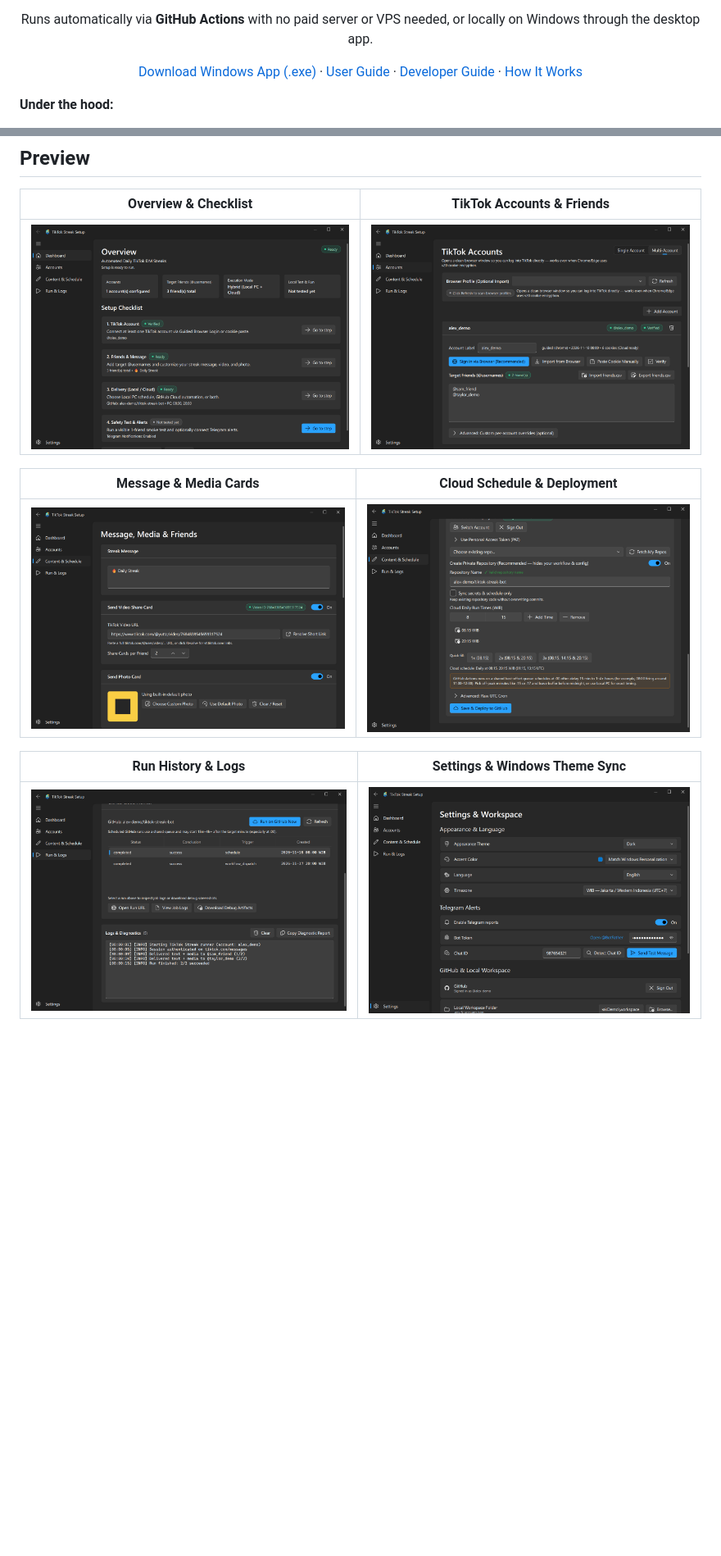
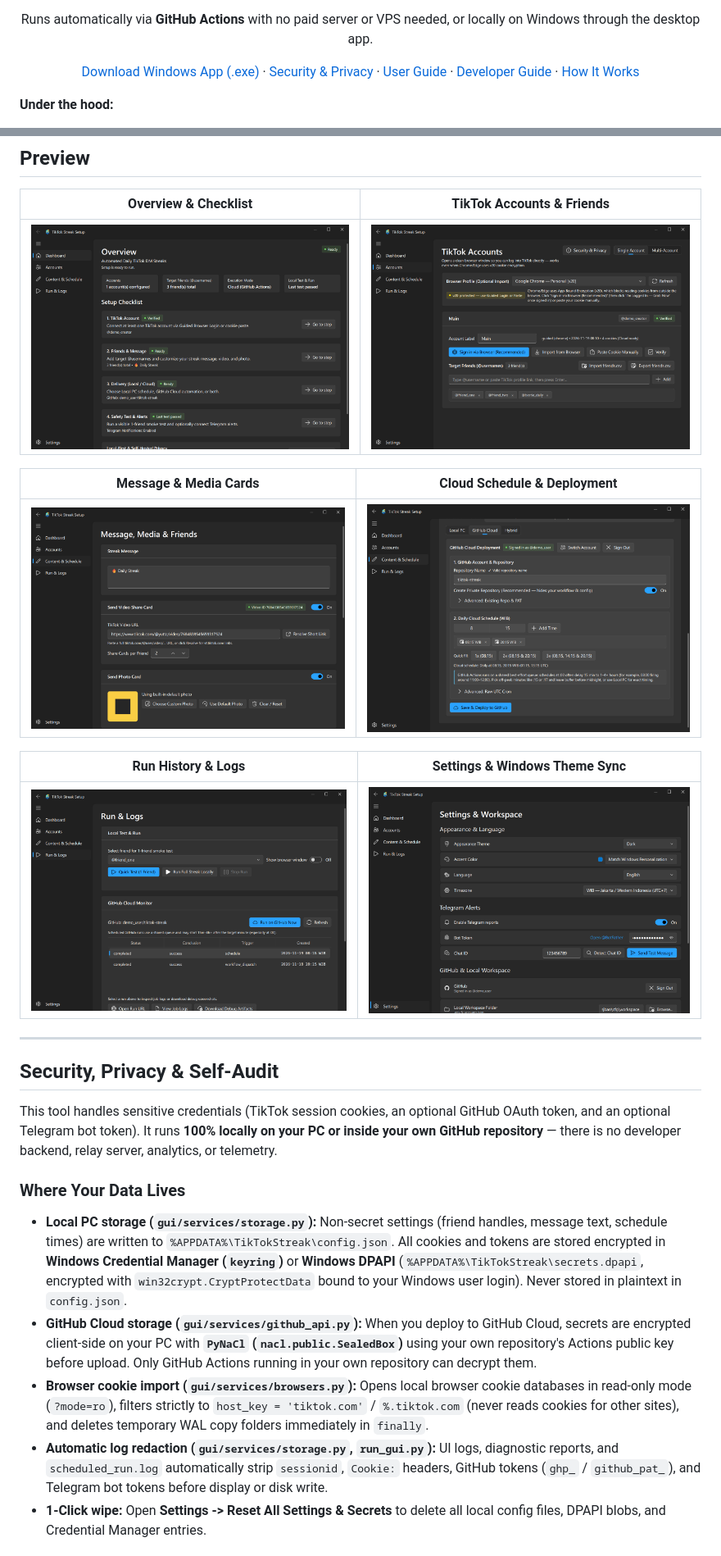
Before and after one commit to alexanderfrit/tiktok-streak, a Markdown page: README.md, 2 parts joined by grey strips. Shown at 82% size. Rendered like a GitHub page; pictures changed too: docs/screenshots/01-dashboard.png, docs/screenshots/02-accounts.png, docs/screenshots/03-content-schedule.png; blank space fills up the shorter version.

Commit message:
feat(ui): WinUI 3 Fluent polish, chip inputs, privacy dialog & screenshots

```diff
--- a/README.md
+++ b/README.md
@@ -7,6 +7,7 @@
   </p>
   <p>
     <a href="https://github.com/alexanderfrit/tiktok-streak/releases/latest">Download Windows App (.exe)</a> &middot;
+    <a href="#security-privacy--self-audit">Security &amp; Privacy</a> &middot;
     <a href="#user-guide">User Guide</a> &middot;
     <a href="#developer-guide">Developer Guide</a> &middot;
     <a href="#how-it-works">How It Works</a>
@@ -49,3 +50,17 @@ Beyond keeping daily streak days alive, sending all three message types complete
 | Run History & Logs | Settings & Windows Theme Sync |
 |---|---|
 | ![Run history and logs](docs/screenshots/05-run-logs.png) | ![Settings and personalization](docs/screenshots/06-settings.png) |
+
+---
+
+## Security, Privacy & Self-Audit
+
+This tool handles sensitive credentials (TikTok session cookies, an optional GitHub OAuth token, and an optional Telegram bot token). It runs **100% locally on your PC or inside your own GitHub repository** — there is no developer backend, relay server, analytics, or telemetry.
+
+### Where Your Data Lives
+- **Local PC storage (`gui/services/storage.py`):** Non-secret settings (friend handles, message text, schedule times) are written to `%APPDATA%\TikTokStreak\config.json`. All cookies and tokens are stored encrypted in **Windows Credential Manager (`keyring`)** or **Windows DPAPI** (`%APPDATA%\TikTokStreak\secrets.dpapi`, encrypted with `win32crypt.CryptProtectData` bound to your Windows user login). Never stored in plaintext in `config.json`.
+- **GitHub Cloud storage (`gui/services/github_api.py`):** When you deploy to GitHub Cloud, secrets are encrypted client-side on your PC with **`PyNaCl` (`nacl.public.SealedBox`)** using your own repository's Actions public key before upload. Only GitHub Actions running in your own repository can decrypt them.
+- **Browser cookie import (`gui/services/browsers.py`):** Opens local browser cookie databases in read-only mode (`?mode=ro`), filters strictly to `host_key = 'tiktok.com'` / `%.tiktok.com` (never reads cookies for other sites), and deletes temporary WAL copy folders immediately in `finally`.
+- **Automatic log redaction (`gui/services/storage.py`, `run_gui.py`):** UI logs, diagnostic reports, and `scheduled_run.log` automatically strip `sessionid`, `Cookie:` headers, GitHub tokens (`ghp_` / `github_pat_`), and Telegram bot tokens before display or disk write.
+- **1-Click wipe:** Open **Settings -> Reset All Settings & Secrets** to delete all local config files, DPAPI blobs, and Credential Manager entries.
+
```
Also changed, not shown: other parts of README.md (+11 -0 lines), 12 other files.
